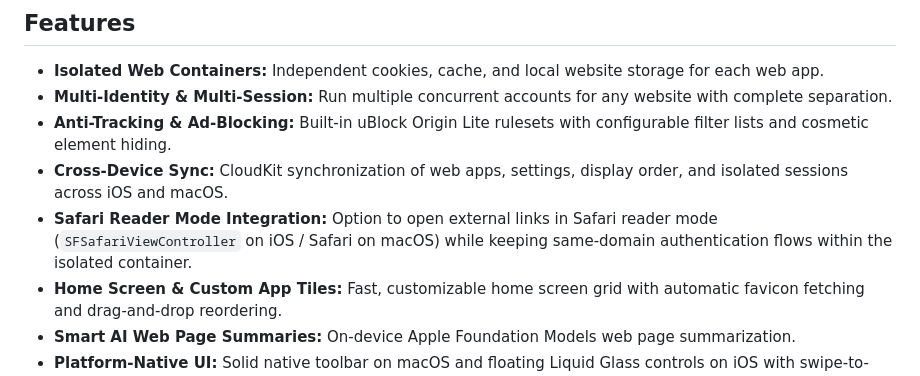
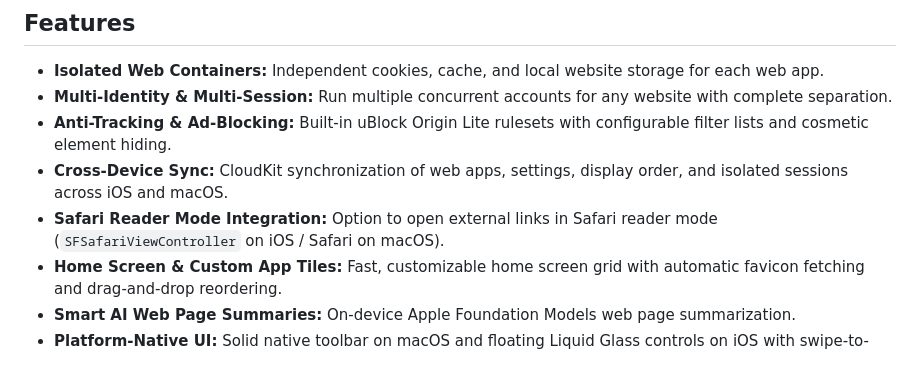
Before and after one commit to Eddy-Barraud/Capsule-browser, a Markdown page: README.md, the part around one of its changes. Rendered like a GitHub page.

```diff
--- a/README.md
+++ b/README.md
@@ -21,7 +23,7 @@ Traditional web browsers share cookie jars, local storage, and caches across tab
 - **Multi-Identity & Multi-Session:** Run multiple concurrent accounts for any website with complete separation.
 - **Anti-Tracking & Ad-Blocking:** Built-in uBlock Origin Lite rulesets with configurable filter lists and cosmetic element hiding.
 - **Cross-Device Sync:** CloudKit synchronization of web apps, settings, display order, and isolated sessions across iOS and macOS.
-- **Safari Reader Mode Integration:** Option to open external links in Safari reader mode (`SFSafariViewController` on iOS / Safari on macOS) while keeping same-domain authentication flows within the isolated container.
+- **Safari Reader Mode Integration:** Option to open external links in Safari reader mode (`SFSafariViewController` on iOS / Safari on macOS).
 - **Home Screen & Custom App Tiles:** Fast, customizable home screen grid with automatic favicon fetching and drag-and-drop reordering.
 - **Smart AI Web Page Summaries:** On-device Apple Foundation Models web page summarization.
 - **Platform-Native UI:** Solid native toolbar on macOS and floating Liquid Glass controls on iOS with swipe-to-home gesture navigation.
```
Also changed, not shown: other parts of README.md (+2 -0 lines).
